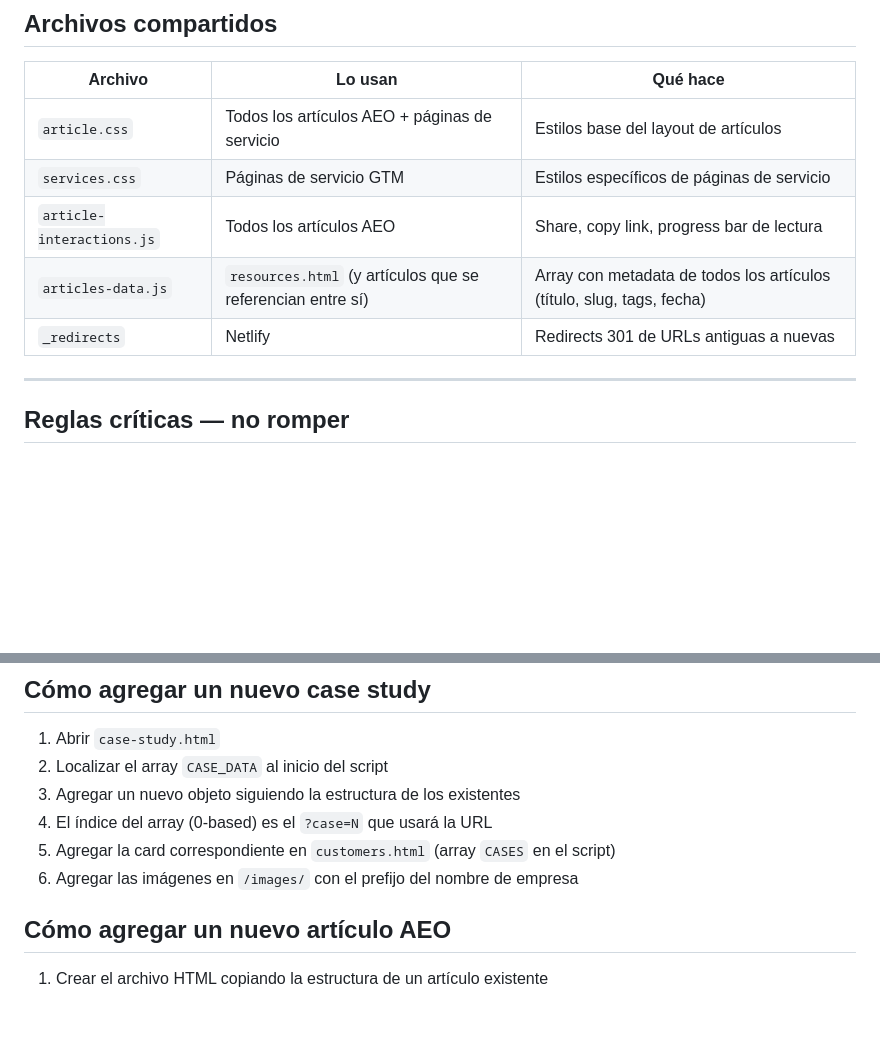
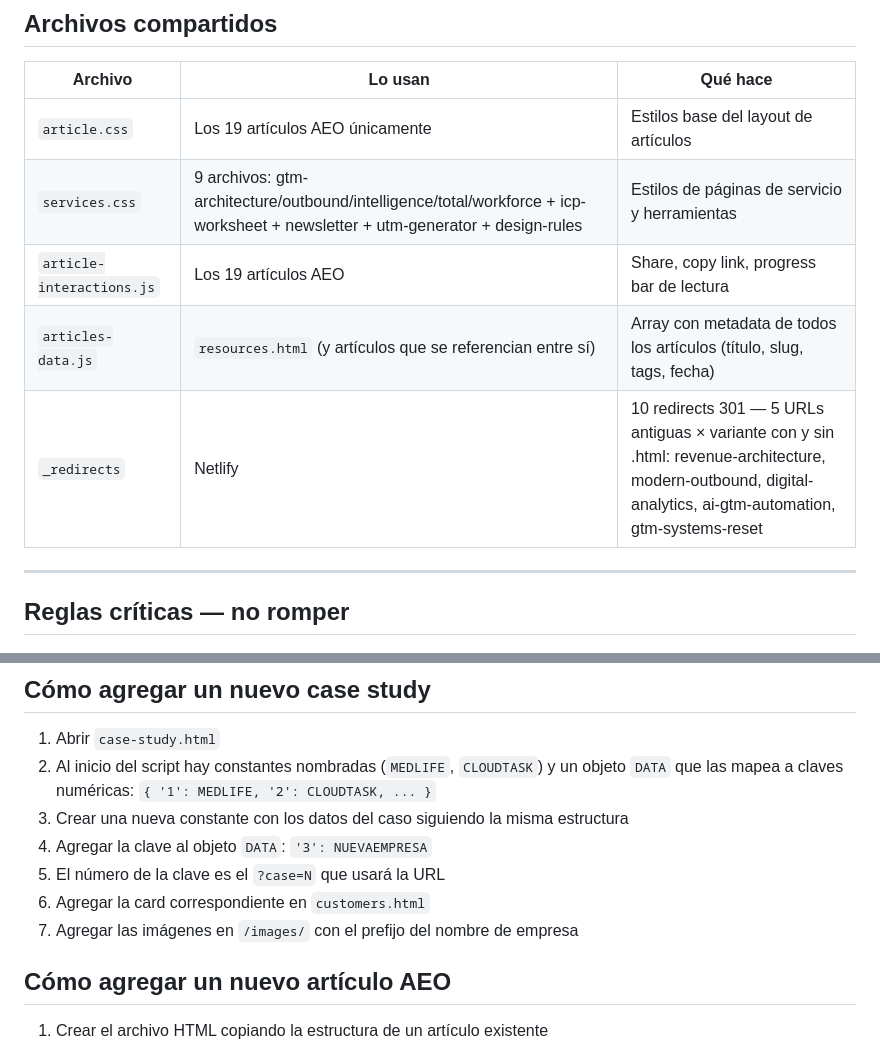
Before and after one commit to davidbervic/mi-sitio, a Markdown page: SITE-MAP.md, 2 parts joined by grey strips. Drawn GitHub-style; blank space fills up the shorter version.

```diff
--- a/SITE-MAP.md
+++ b/SITE-MAP.md
@@ -97,11 +97,11 @@ Todos usan `article.css` + `article-interactions.js` + `articles-data.js`.
 
 | Archivo | Lo usan | Qué hace |
 |---|---|---|
-| `article.css` | Todos los artículos AEO + páginas de servicio | Estilos base del layout de artículos |
-| `services.css` | Páginas de servicio GTM | Estilos específicos de páginas de servicio |
-| `article-interactions.js` | Todos los artículos AEO | Share, copy link, progress bar de lectura |
+| `article.css` | Los 19 artículos AEO únicamente | Estilos base del layout de artículos |
+| `services.css` | 9 archivos: gtm-architecture/outbound/intelligence/total/workforce + icp-worksheet + newsletter + utm-generator + design-rules | Estilos de páginas de servicio y herramientas |
+| `article-interactions.js` | Los 19 artículos AEO | Share, copy link, progress bar de lectura |
 | `articles-data.js` | `resources.html` (y artículos que se referencian entre sí) | Array con metadata de todos los artículos (título, slug, tags, fecha) |
-| `_redirects` | Netlify | Redirects 301 de URLs antiguas a nuevas |
+| `_redirects` | Netlify | 10 redirects 301 — 5 URLs antiguas × variante con y sin .html: revenue-architecture, modern-outbound, digital-analytics, ai-gtm-automation, gtm-systems-reset |
 
 ---
 
@@ -194,11 +194,12 @@ Subcarpeta independiente con páginas de descarga y los archivos descargables.
 ## Cómo agregar un nuevo case study
 
 1. Abrir `case-study.html`
-2. Localizar el array `CASE_DATA` al inicio del script
-3. Agregar un nuevo objeto siguiendo la estructura de los existentes
-4. El índice del array (0-based) es el `?case=N` que usará la URL
-5. Agregar la card correspondiente en `customers.html` (array `CASES` en el script)
-6. Agregar las imágenes en `/images/` con el prefijo del nombre de empresa
+2. Al inicio del script hay constantes nombradas (`MEDLIFE`, `CLOUDTASK`) y un objeto `DATA` que las mapea a claves numéricas: `{ '1': MEDLIFE, '2': CLOUDTASK, ... }`
+3. Crear una nueva constante con los datos del caso siguiendo la misma estructura
+4. Agregar la clave al objeto `DATA`: `'3': NUEVAEMPRESA`
+5. El número de la clave es el `?case=N` que usará la URL
+6. Agregar la card correspondiente en `customers.html`
+7. Agregar las imágenes en `/images/` con el prefijo del nombre de empresa
 
 ## Cómo agregar un nuevo artículo AEO
 
```
Also changed, not shown: CLAUDE.md (+12 -6 lines).
